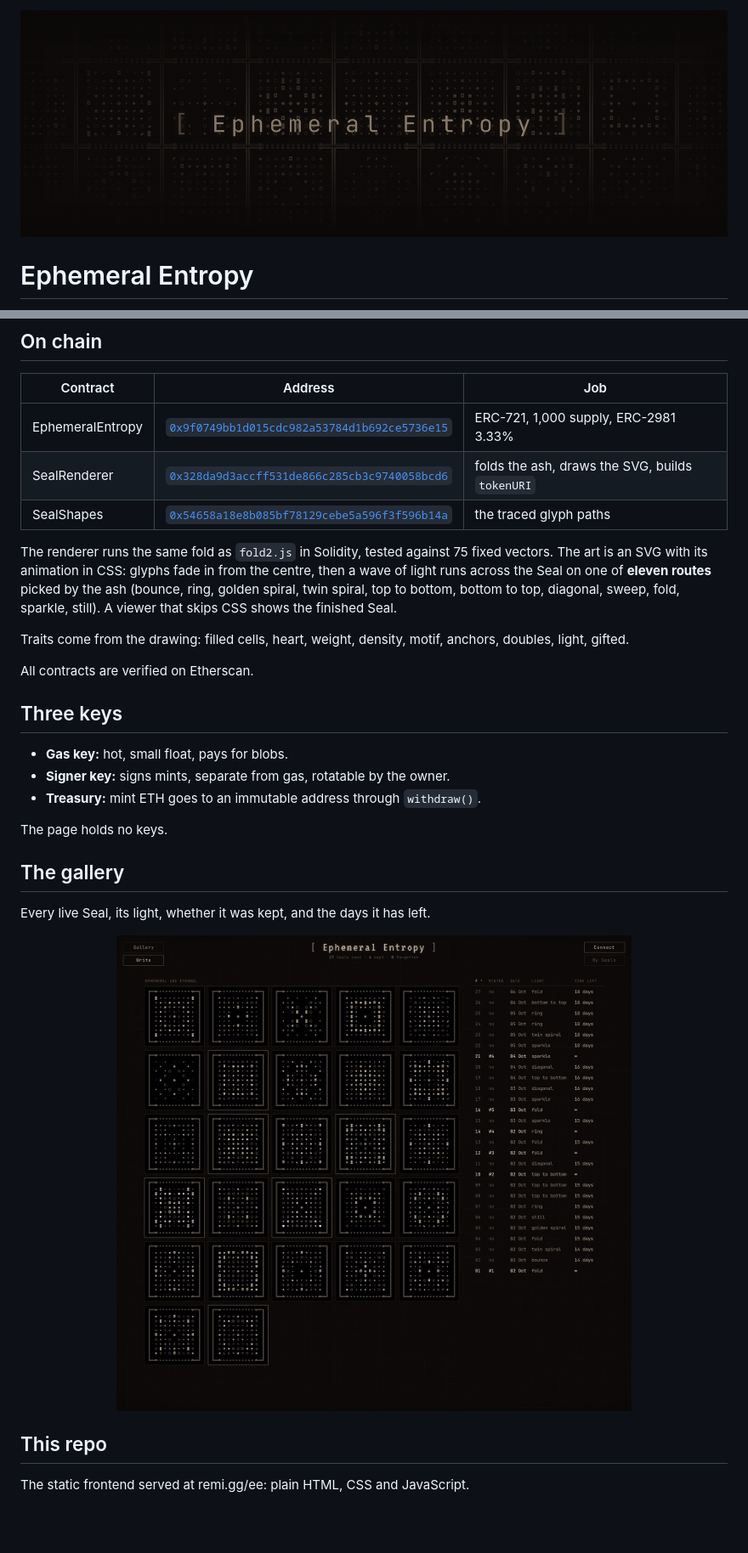
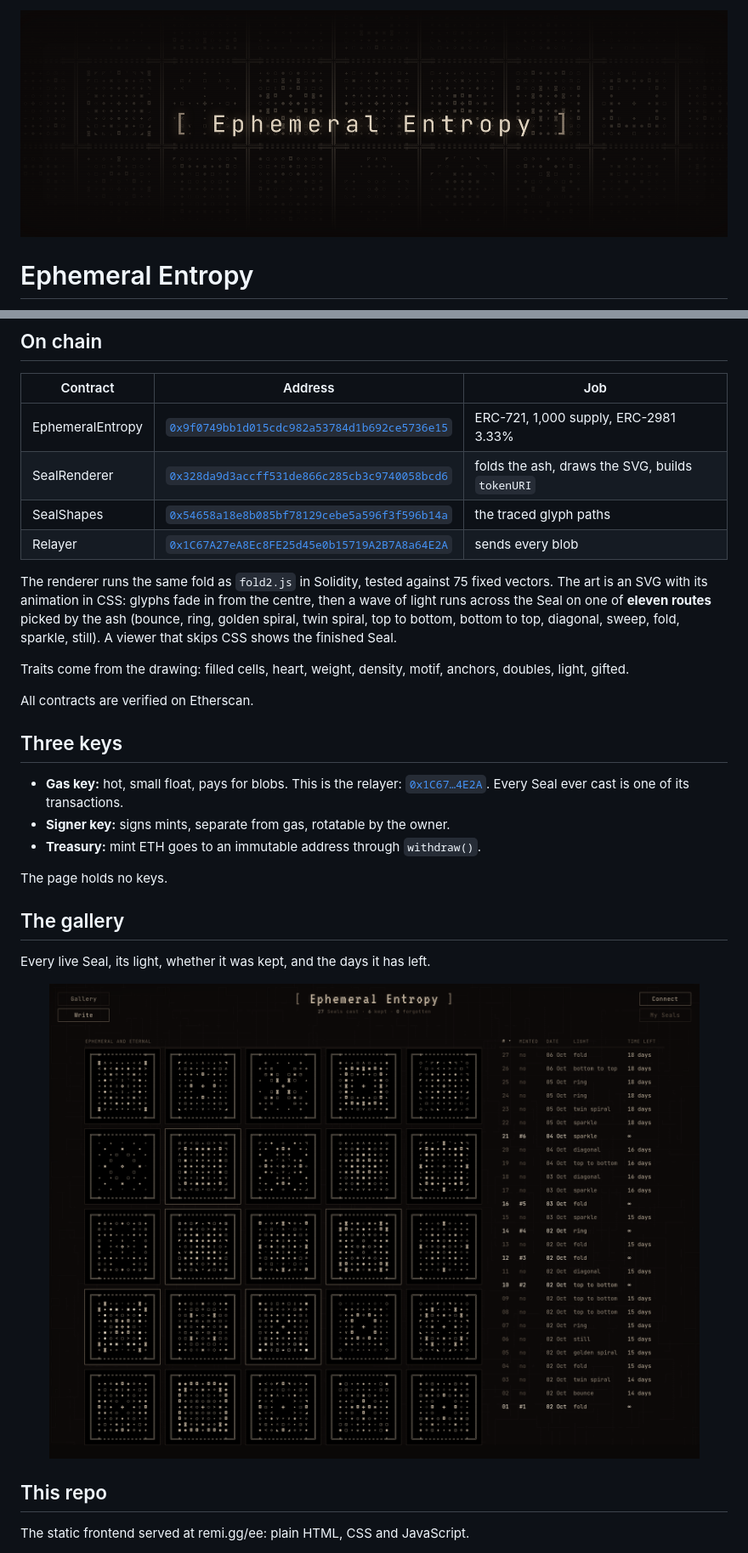
Before and after one commit to remigius-labs/ephemeral-entropy, a Markdown page: README.md, 2 parts joined by grey strips. Shown at 85% size. Drawn GitHub-style; pictures changed too: docs/banner.png, docs/gallery.png; blank space fills up the shorter version.

Commit message:
README: salt box, full 6x6 Seals, square gallery, relayer, credits, MIT code + CC0 art
Co-Authored-By: Claude Opus 5.5 (1M context) <noreply@anthropic.com>

```diff
--- a/README.md
+++ b/README.md
@@ -124,6 +131,7 @@ One mint per ash and one per blob hash. The token stores two things: the ash and
 | EphemeralEntropy | [`0x9f0749bb1d015cdc982a53784d1b692ce5736e15`](https://etherscan.io/address/0x9f0749bb1d015cdc982a53784d1b692ce5736e15) | ERC-721, 1,000 supply, ERC-2981 3.33% |
 | SealRenderer | [`0x328da9d3accff531de866c285cb3c9740058bcd6`](https://etherscan.io/address/0x328da9d3accff531de866c285cb3c9740058bcd6) | folds the ash, draws the SVG, builds `tokenURI` |
 | SealShapes | [`0x54658a18e8b085bf78129cebe5a596f3f596b14a`](https://etherscan.io/address/0x54658a18e8b085bf78129cebe5a596f3f596b14a) | the traced glyph paths |
+| Relayer | [`0x1C67A27eA8Ec8FE25d45e0b15719A2B7A8a64E2A`](https://etherscan.io/address/0x1C67A27eA8Ec8FE25d45e0b15719A2B7A8a64E2A) | sends every blob |
 
 The renderer runs the same fold as `fold2.js` in Solidity, tested against 75 fixed vectors. The art is an SVG with its animation in CSS: glyphs fade in from the centre, then a wave of light runs across the Seal on one of **eleven routes** picked by the ash (bounce, ring, golden spiral, twin spiral, top to bottom, bottom to top, diagonal, sweep, fold, sparkle, still). A viewer that skips CSS shows the finished Seal.
 
@@ -133,7 +141,7 @@ All contracts are verified on Etherscan.
 
 ## Three keys
 
-- **Gas key:** hot, small float, pays for blobs.
+- **Gas key:** hot, small float, pays for blobs. This is the relayer: [`0x1C67…4E2A`](https://etherscan.io/address/0x1C67A27eA8Ec8FE25d45e0b15719A2B7A8a64E2A). Every Seal ever cast is one of its transactions.
 - **Signer key:** signs mints, separate from gas, rotatable by the owner.
 - **Treasury:** mint ETH goes to an immutable address through `withdraw()`.
 
```
Also changed, not shown: other parts of README.md (+25 -13 lines), docs/seals.png, 2 other files.
